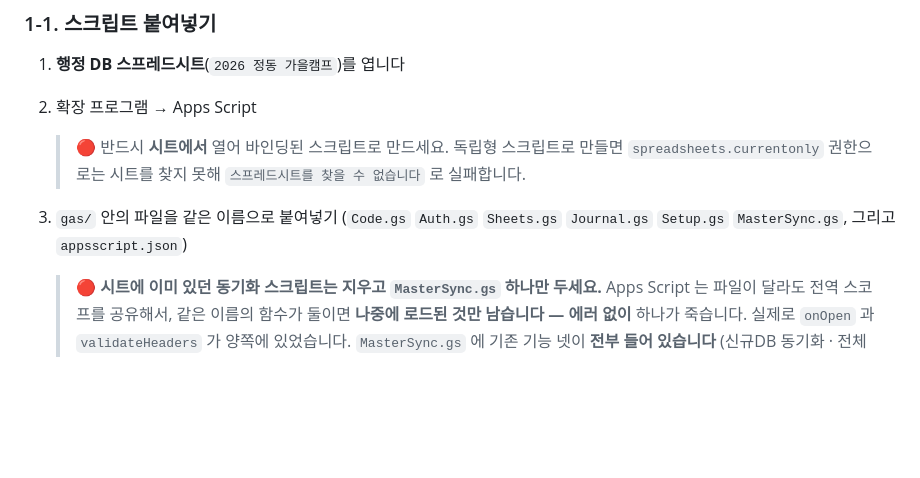
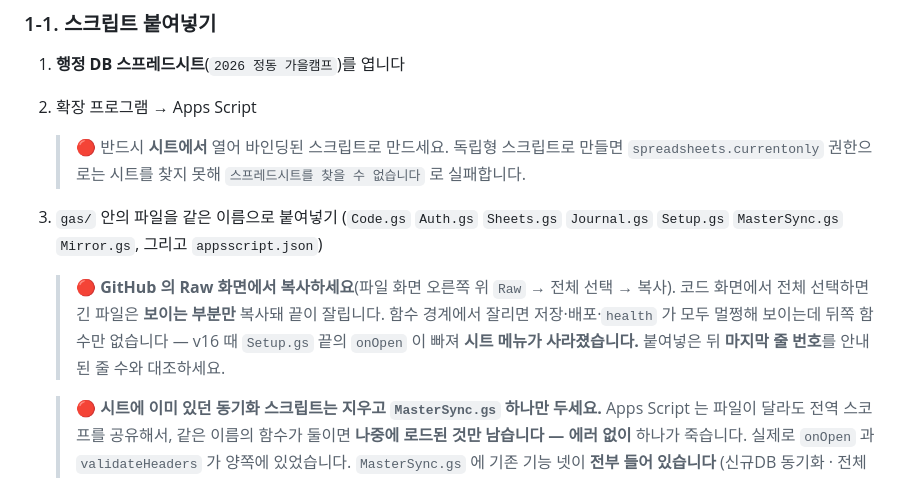
Before and after one commit to dev-plc/plc-jeongdong-camp, a Markdown page: docs-dev/ops/DEPLOY.md, the part around the change. Rendered like a GitHub page; blank space fills up the shorter version.

```diff
--- a/docs-dev/ops/DEPLOY.md
+++ b/docs-dev/ops/DEPLOY.md
@@ -49,7 +49,12 @@
    > 독립형 스크립트로 만들면 `spreadsheets.currentonly` 권한으로는 시트를 찾지 못해
    > `스프레드시트를 찾을 수 없습니다` 로 실패합니다.
 3. `gas/` 안의 파일을 같은 이름으로 붙여넣기
-   (`Code.gs` `Auth.gs` `Sheets.gs` `Journal.gs` `Setup.gs` `MasterSync.gs`, 그리고 `appsscript.json`)
+   (`Code.gs` `Auth.gs` `Sheets.gs` `Journal.gs` `Setup.gs` `MasterSync.gs` `Mirror.gs`, 그리고 `appsscript.json`)
+
+   > 🔴 **GitHub 의 Raw 화면에서 복사하세요**(파일 화면 오른쪽 위 `Raw` → 전체 선택 → 복사).
+   > 코드 화면에서 전체 선택하면 긴 파일은 **보이는 부분만** 복사돼 끝이 잘립니다. 함수 경계에서 잘리면
+   > 저장·배포·`health` 가 모두 멀쩡해 보이는데 뒤쪽 함수만 없습니다 — v16 때 `Setup.gs` 끝의
+   > `onOpen` 이 빠져 **시트 메뉴가 사라졌습니다.** 붙여넣은 뒤 **마지막 줄 번호**를 안내된 줄 수와 대조하세요.
 
    > 🔴 **시트에 이미 있던 동기화 스크립트는 지우고 `MasterSync.gs` 하나만 두세요.**
    > Apps Script 는 파일이 달라도 전역 스코프를 공유해서, 같은 이름의 함수가 둘이면
```
Also changed, not shown: CLAUDE.md (+6 -2 lines).
